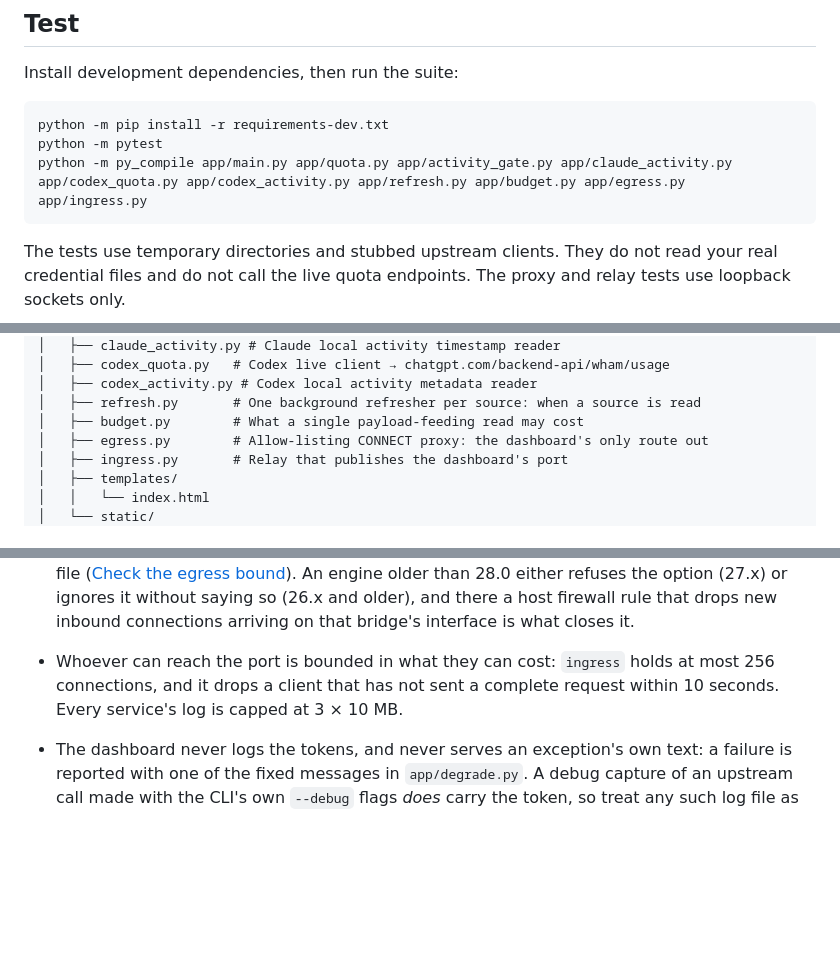
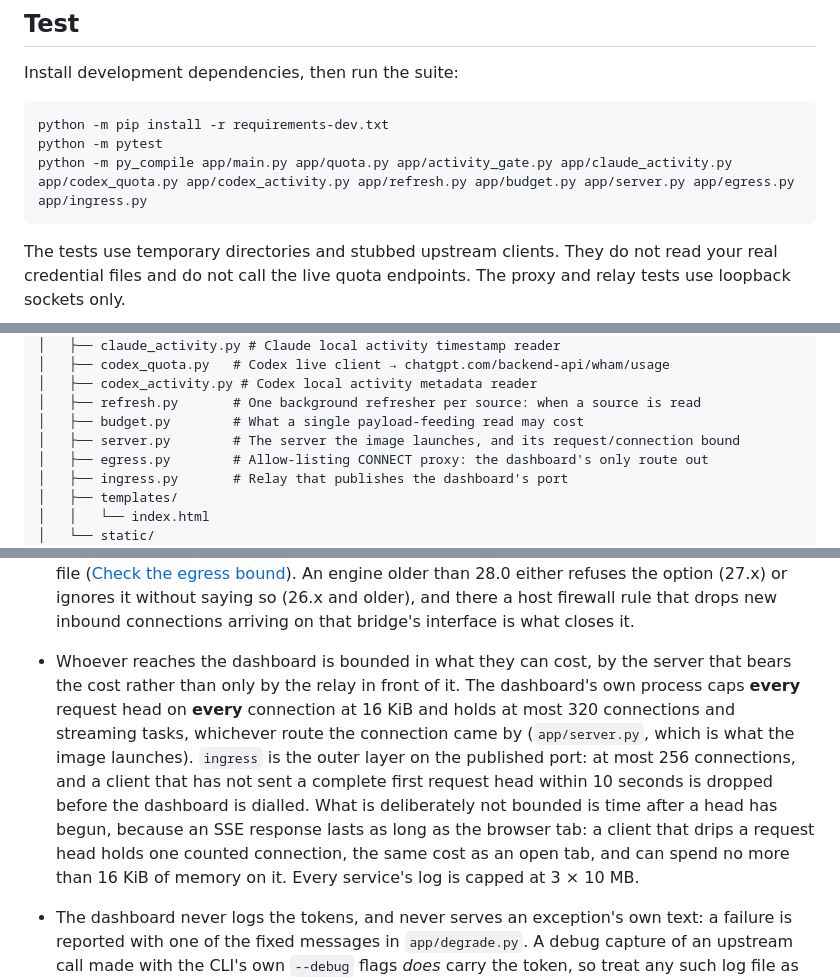
Before and after one commit to jleavers/codervis, a Markdown page: README.md, 3 parts joined by grey strips. Drawn GitHub-style; blank space fills up the shorter version.

````diff
--- a/README.md
+++ b/README.md
@@ -361,7 +361,7 @@ Install development dependencies, then run the suite:
 ```bash
 python -m pip install -r requirements-dev.txt
 python -m pytest
-python -m py_compile app/main.py app/quota.py app/activity_gate.py app/claude_activity.py app/codex_quota.py app/codex_activity.py app/refresh.py app/budget.py app/egress.py app/ingress.py
+python -m py_compile app/main.py app/quota.py app/activity_gate.py app/claude_activity.py app/codex_quota.py app/codex_activity.py app/refresh.py app/budget.py app/server.py app/egress.py app/ingress.py
 ```
 
 The tests use temporary directories and stubbed upstream clients. They do not
@@ -416,6 +416,7 @@ browser-disabled cards are dimmed.
 │   ├── codex_activity.py # Codex local activity metadata reader
 │   ├── refresh.py       # One background refresher per source: when a source is read
 │   ├── budget.py        # What a single payload-feeding read may cost
+│   ├── server.py        # The server the image launches, and its request/connection bound
 │   ├── egress.py        # Allow-listing CONNECT proxy: the dashboard's only route out
 │   ├── ingress.py       # Relay that publishes the dashboard's port
 │   ├── templates/
@@ -509,9 +510,18 @@ flags that are useful for quick diagnosis.
   either refuses the option (27.x) or ignores it without saying so (26.x and
   older), and there a host firewall rule that drops new inbound connections
   arriving on that bridge's interface is what closes it.
-- Whoever can reach the port is bounded in what they can cost: `ingress` holds
-  at most 256 connections, and it drops a client that has not sent a complete
-  request within 10 seconds. Every service's log is capped at 3 × 10 MB.
+- Whoever reaches the dashboard is bounded in what they can cost, by the server
+  that bears the cost rather than only by the relay in front of it. The
+  dashboard's own process caps **every** request head on **every** connection at
+  16 KiB and holds at most 320 connections and streaming tasks, whichever route
+  the connection came by (`app/server.py`, which is what the image launches).
+  `ingress` is the outer layer on the published port: at most 256 connections,
+  and a client that has not sent a complete first request head within 10 seconds
+  is dropped before the dashboard is dialled. What is deliberately not bounded is
+  time after a head has begun, because an SSE response lasts as long as the
+  browser tab: a client that drips a request head holds one counted connection,
+  the same cost as an open tab, and can spend no more than 16 KiB of memory on
+  it. Every service's log is capped at 3 × 10 MB.
 - The dashboard never logs the tokens, and never serves an exception's own
   text: a failure is reported with one of the fixed messages in
   `app/degrade.py`. A debug capture of an upstream call made with the CLI's own
````
Also changed, not shown: AGENTS.md (+18 -1 lines), CLAUDE.md (+39 -7 lines).
